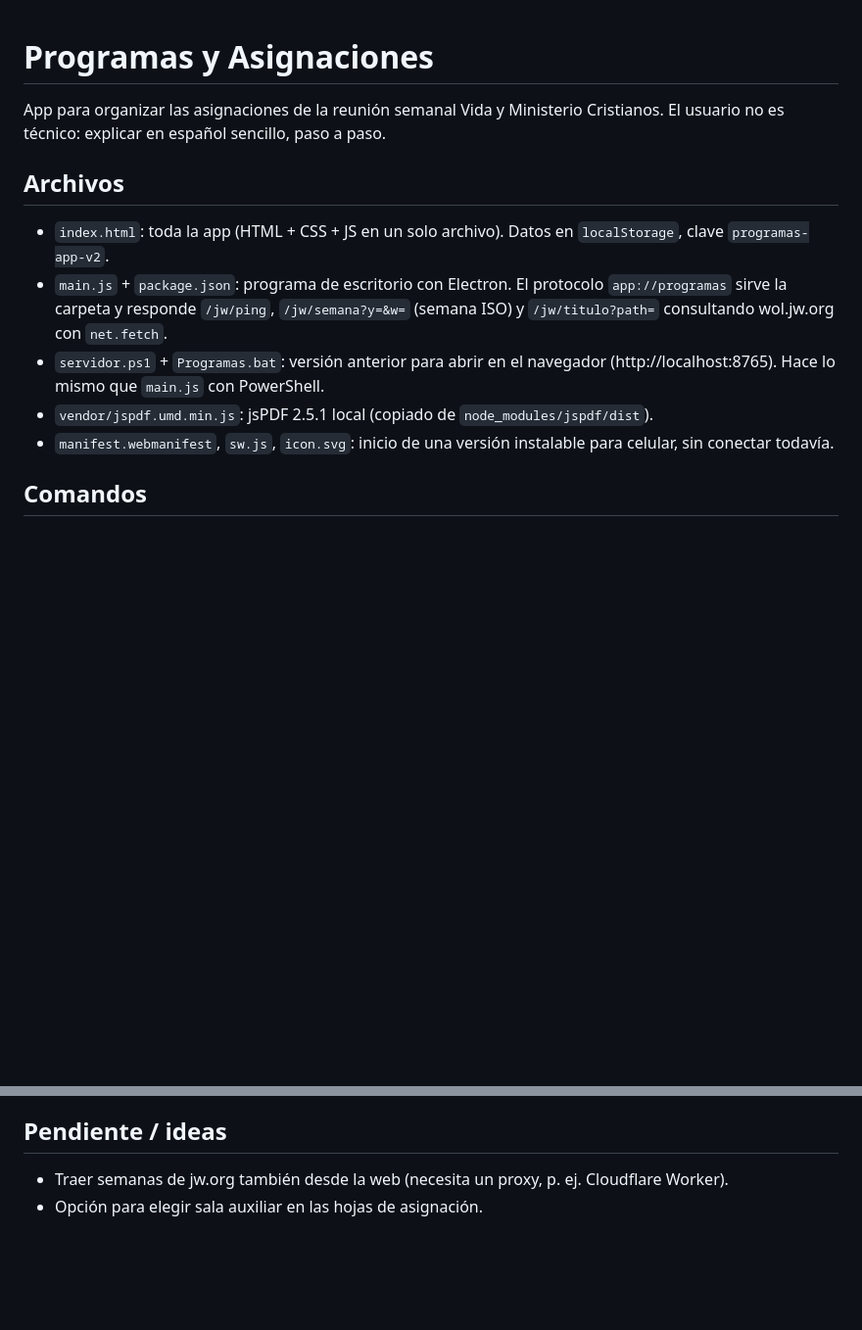
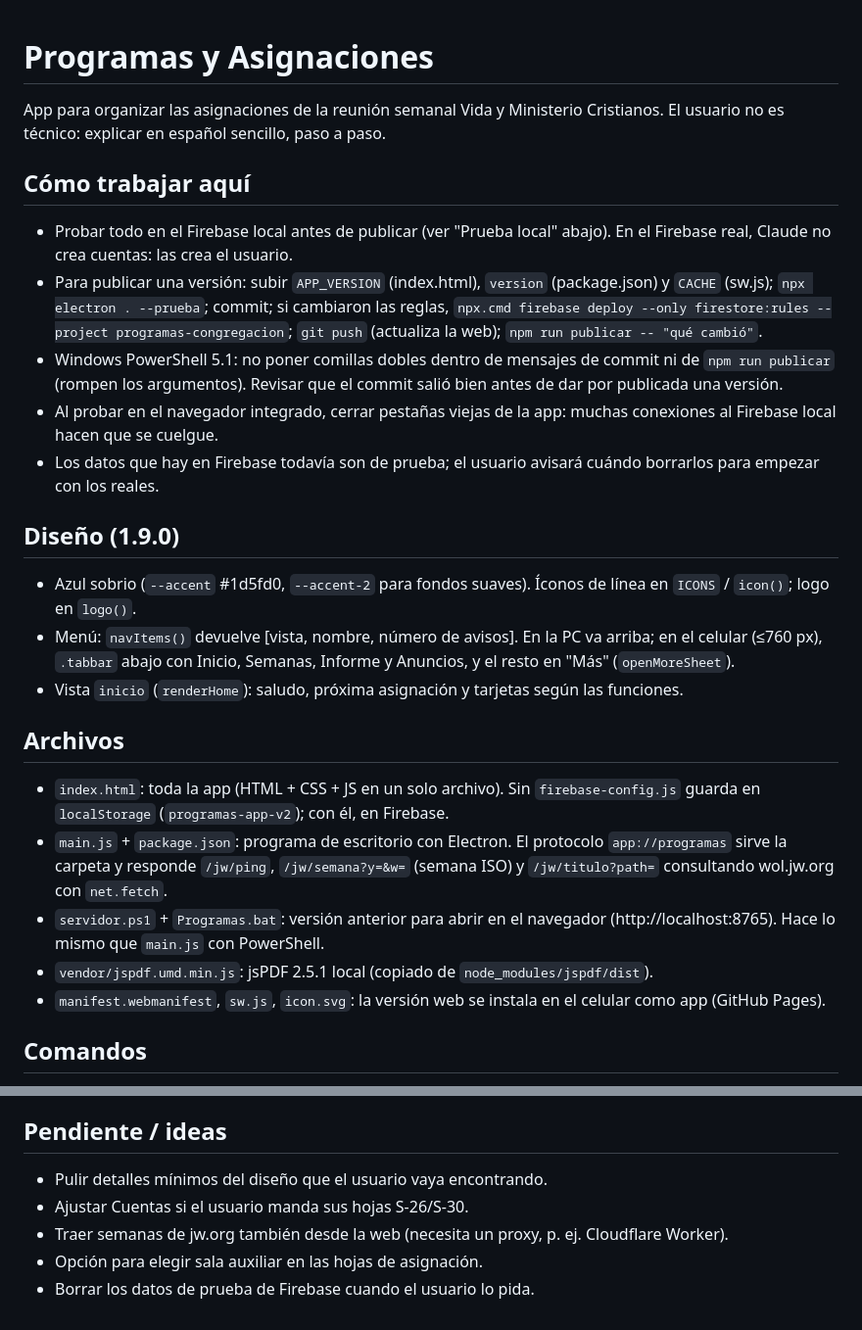
Before and after one commit to becker9824/programas, a Markdown page: CLAUDE.md, 2 parts joined by grey strips. Shown at 98% size. Rendered like a GitHub page; blank space fills up the shorter version.

Commit message:
CLAUDE.md: como trabajar, diseño y pendientes para la proxima conversacion
Co-Authored-By: Claude Opus 5.5 <noreply@anthropic.com>

```diff
--- a/CLAUDE.md
+++ b/CLAUDE.md
@@ -2,12 +2,24 @@
 
 App para organizar las asignaciones de la reunión semanal Vida y Ministerio Cristianos. El usuario no es técnico: explicar en español sencillo, paso a paso.
 
+## Cómo trabajar aquí
+- Probar todo en el Firebase local antes de publicar (ver "Prueba local" abajo). En el Firebase real, Claude no crea cuentas: las crea el usuario.
+- Para publicar una versión: subir `APP_VERSION` (index.html), `version` (package.json) y `CACHE` (sw.js); `npx electron . --prueba`; commit; si cambiaron las reglas, `npx.cmd firebase deploy --only firestore:rules --project programas-congregacion`; `git push` (actualiza la web); `npm run publicar -- "qué cambió"`.
+- Windows PowerShell 5.1: no poner comillas dobles dentro de mensajes de commit ni de `npm run publicar` (rompen los argumentos). Revisar que el commit salió bien antes de dar por publicada una versión.
+- Al probar en el navegador integrado, cerrar pestañas viejas de la app: muchas conexiones al Firebase local hacen que se cuelgue.
+- Los datos que hay en Firebase todavía son de prueba; el usuario avisará cuándo borrarlos para empezar con los reales.
+
+## Diseño (1.9.0)
+- Azul sobrio (`--accent` #1d5fd0, `--accent-2` para fondos suaves). Íconos de línea en `ICONS` / `icon()`; logo en `logo()`.
+- Menú: `navItems()` devuelve [vista, nombre, número de avisos]. En la PC va arriba; en el celular (≤760 px), `.tabbar` abajo con Inicio, Semanas, Informe y Anuncios, y el resto en "Más" (`openMoreSheet`).
+- Vista `inicio` (`renderHome`): saludo, próxima asignación y tarjetas según las funciones.
+
 ## Archivos
-- `index.html`: toda la app (HTML + CSS + JS en un solo archivo). Datos en `localStorage`, clave `programas-app-v2`.
+- `index.html`: toda la app (HTML + CSS + JS en un solo archivo). Sin `firebase-config.js` guarda en `localStorage` (`programas-app-v2`); con él, en Firebase.
 - `main.js` + `package.json`: programa de escritorio con Electron. El protocolo `app://programas` sirve la carpeta y responde `/jw/ping`, `/jw/semana?y=&w=` (semana ISO) y `/jw/titulo?path=` consultando wol.jw.org con `net.fetch`.
 - `servidor.ps1` + `Programas.bat`: versión anterior para abrir en el navegador (http://localhost:8765). Hace lo mismo que `main.js` con PowerShell.
 - `vendor/jspdf.umd.min.js`: jsPDF 2.5.1 local (copiado de `node_modules/jspdf/dist`).
-- `manifest.webmanifest`, `sw.js`, `icon.svg`: inicio de una versión instalable para celular, sin conectar todavía.
+- `manifest.webmanifest`, `sw.js`, `icon.svg`: la versión web se instala en el celular como app (GitHub Pages).
 
 ## Comandos
 - `npm install`: instala Electron y electron-builder (no se guardan `node_modules` ni `dist`).
@@ -65,5 +77,8 @@ App para organizar las asignaciones de la reunión semanal Vida y Ministerio Cri
 - La versión web (https) no puede leer jw.org (CORS): las semanas se importan desde el programa de PC.
 
 ## Pendiente / ideas
+- Pulir detalles mínimos del diseño que el usuario vaya encontrando.
+- Ajustar Cuentas si el usuario manda sus hojas S-26/S-30.
 - Traer semanas de jw.org también desde la web (necesita un proxy, p. ej. Cloudflare Worker).
 - Opción para elegir sala auxiliar en las hojas de asignación.
+- Borrar los datos de prueba de Firebase cuando el usuario lo pida.
```
